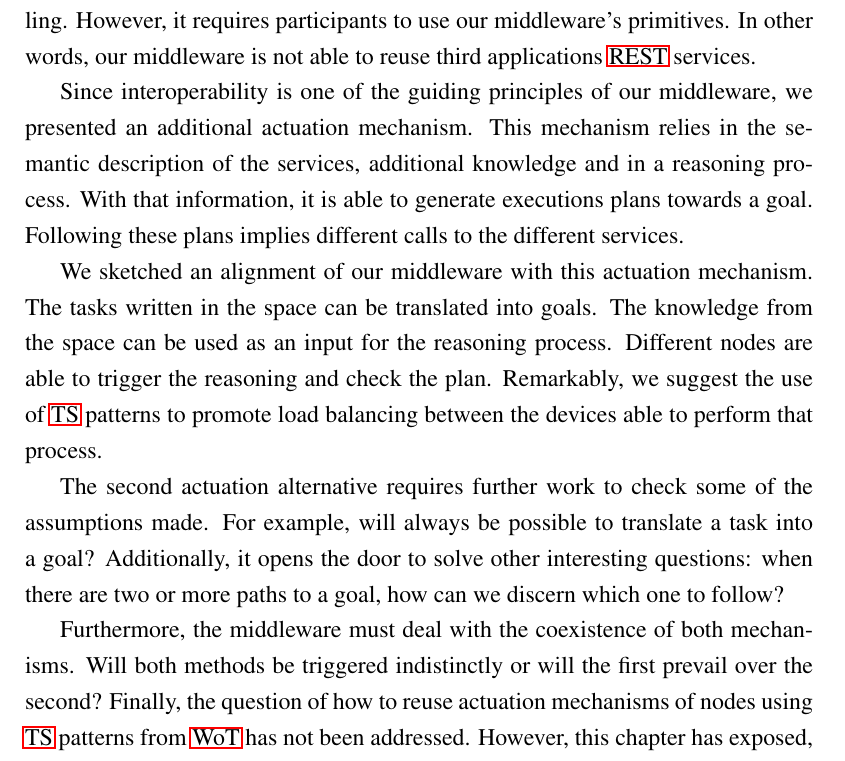
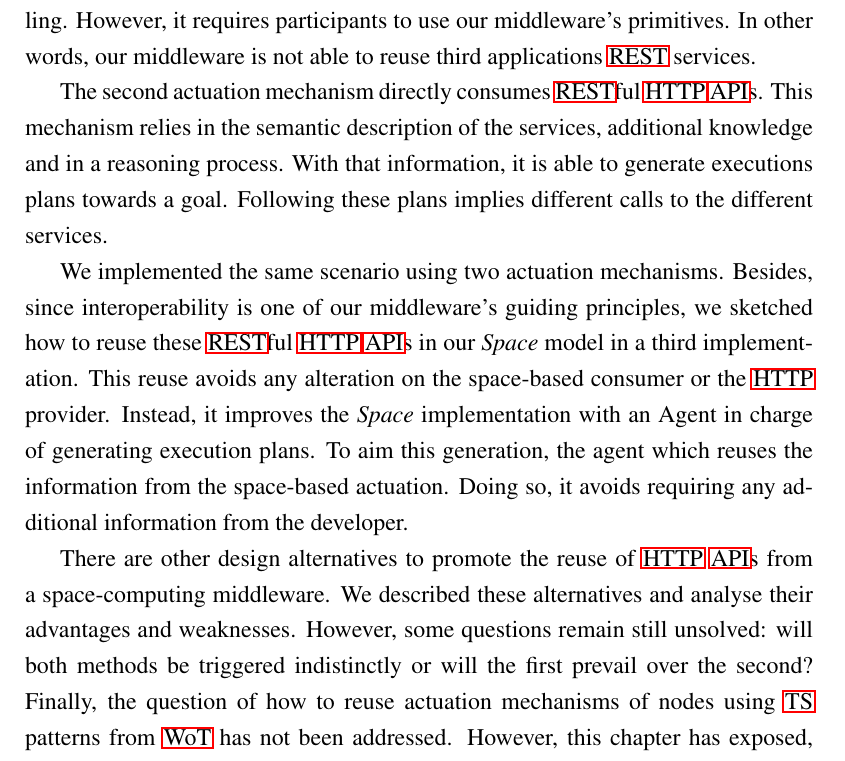
Before and after one commit to gomezgoiri/dissertation, a LaTeX thesis (dissertation.tex, which reads 6_actuate/6_summary.tex): part of page 133 of 171, cut so that both start at the same text. Compiled offline with pdfLaTeX; a LaTeX package or settings file that is missing is left out.

Commit message:
Rewriting summary.

```diff
--- a/6_actuate/6_summary.tex
+++ b/6_actuate/6_summary.tex
@@ -7,27 +7,24 @@ However, it requires participants to use our middleware's primitives. % requiere
 In other words, our middleware is not able to reuse third applications \ac{rest} services.
 
 
-Since interoperability is one of the guiding principles of our middleware, we presented an additional actuation mechanism.
+The second actuation mechanism directly consumes \ac{rest}ful \acs{http} \acsp{api}.
 This mechanism relies in the semantic description of the services, additional knowledge and in a reasoning process. % additional knowledge: background + initial
 With that information, it is able to generate executions plans towards a goal.
 Following these plans implies different calls to the different services.
 
-% TODO TODO TODO ACTUALIZAR ESTO!
-We sketched an alignment of our middleware with this actuation mechanism.
-The tasks written in the space can be translated into goals.
-The knowledge from the space can be used as an input for the reasoning process.
-Different nodes are able to trigger the reasoning and check the plan.
-Remarkably, we suggest the use of \ac{ts} patterns to promote load balancing between the devices able to perform that process.
+
+We implemented the same scenario using two actuation mechanisms.
+Besides, since interoperability is one of our middleware's guiding principles, we sketched how to reuse these \ac{rest}ful \acs{http} \acsp{api} in our \Space{} model in a third implementation.
+This reuse avoids any alteration on the space-based consumer or the \ac{http} provider.
+Instead, it improves the \Space{} implementation with an Agent in charge of generating execution plans.
+To aim this generation, the agent which reuses the information from the space-based actuation.
+Doing so, it avoids requiring any additional information from the developer.
 
 
-% Future work o conclusion?
-The second actuation alternative requires further work to check some of the assumptions made.
-For example, will always be possible to translate a task into a goal?
-Additionally, it opens the door to solve other interesting questions: when there are two or more paths to a goal, how can we discern which one to follow?
-
-
-Furthermore, the middleware must deal with the coexistence of both mechanisms.
-Will both methods be triggered indistinctly or will the first prevail over the second?
+There are other design alternatives to promote the reuse of \acs{http} \acsp{api} from a space-computing middleware.
+We described these alternatives and analyse their advantages and weaknesses.
+% regarding lo que sea?
+However, some questions remain still unsolved: will both methods be triggered indistinctly or will the first prevail over the second?
 % uso de nuestra actuación por parte de apps WoT
 Finally, the question of how to reuse actuation mechanisms of nodes using \ac{ts} patterns from \ac{wot} has not been addressed.
 However, this chapter has exposed, described and compared the key points towards the actuation through a \ac{tsc} middleware for \ac{ubicomp}.
```
